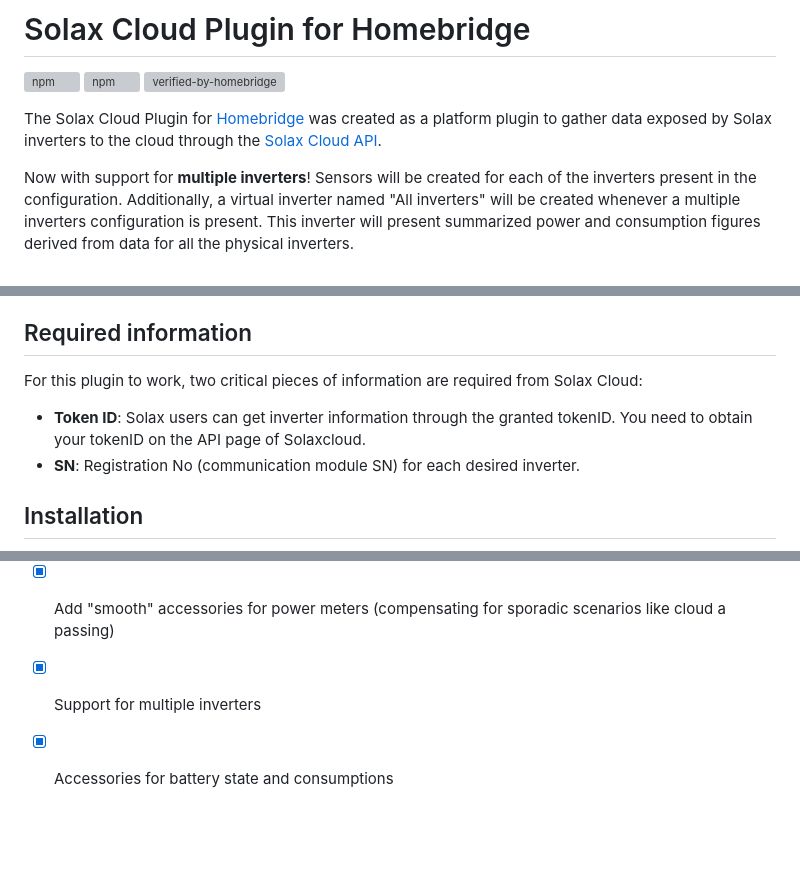
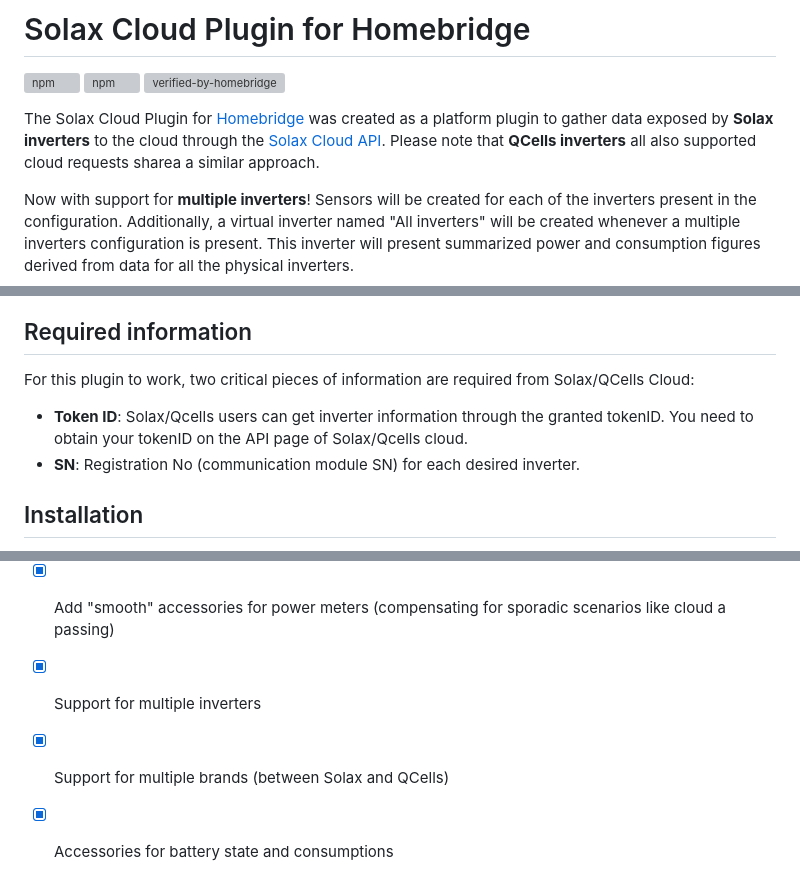
Before and after one commit to AllMightySauron/homebride-solaxcloud-api, a Markdown page: README.md, 3 parts joined by grey strips. GitHub-like rendering; blank space fills up the shorter version; grey boxes are pictures that could not be loaded.

```diff
--- a/README.md
+++ b/README.md
@@ -11,7 +11,7 @@
 ![npm](https://badgen.net/npm/v/homebridge-solaxcloud-api) ![npm](https://badgen.net/npm/dt/homebridge-solaxcloud-api) [![verified-by-homebridge](https://badgen.net/badge/homebridge/verified/purple)](https://github.com/homebridge/homebridge/wiki/Verified-Plugins)
 
 
-The Solax Cloud Plugin for [Homebridge](https://homebridge.io/) was created as a platform plugin to gather data exposed by Solax inverters to the cloud through the [Solax Cloud API](https://www.solaxcloud.com/phoebus/resource/files/userGuide/Solax_API.pdf).
+The Solax Cloud Plugin for [Homebridge](https://homebridge.io/) was created as a platform plugin to gather data exposed by **Solax inverters** to the cloud through the [Solax Cloud API](https://www.solaxcloud.com/phoebus/resource/files/userGuide/Solax_API.pdf). Please note that **QCells inverters** all also supported cloud requests sharea a similar approach.
 
 Now with support for **multiple inverters**! Sensors will be created for each of the inverters present in the configuration. Additionally, a virtual inverter named "All inverters" will be created whenever a multiple inverters configuration is present. This inverter will present summarized power and consumption figures derived from data for all the physical inverters.
 
@@ -36,9 +36,9 @@ Please note that additional accessories are created by default with smooth power
 
 ## Required information
 
-For this plugin to work, two critical pieces of information are required from Solax Cloud:
+For this plugin to work, two critical pieces of information are required from Solax/QCells Cloud:
 
-- **Token ID**: Solax users can get inverter information through the granted tokenID. You need to obtain your tokenID on the API page of Solaxcloud.
+- **Token ID**: Solax/Qcells users can get inverter information through the granted tokenID. You need to obtain your tokenID on the API page of Solax/Qcells cloud.
 - **SN**: Registration No (communication module SN) for each desired inverter.
 
 ## Installation
@@ -190,4 +190,5 @@ Next planned plugin releases should include:
 - [x] Enable support for "pure" Home App accessories (power meters will be exposed as Ambient Light sensors)
 - [x] Add "smooth" accessories for power meters (compensating for sporadic scenarios like cloud a passing)
 - [x] Support for multiple inverters
+- [x] Support for multiple brands (between Solax and QCells)
 - [x] Accessories for battery state and consumptions
```
Also changed, not shown: other parts of README.md (+11 -11 lines), images/homebridge-ui.png.
